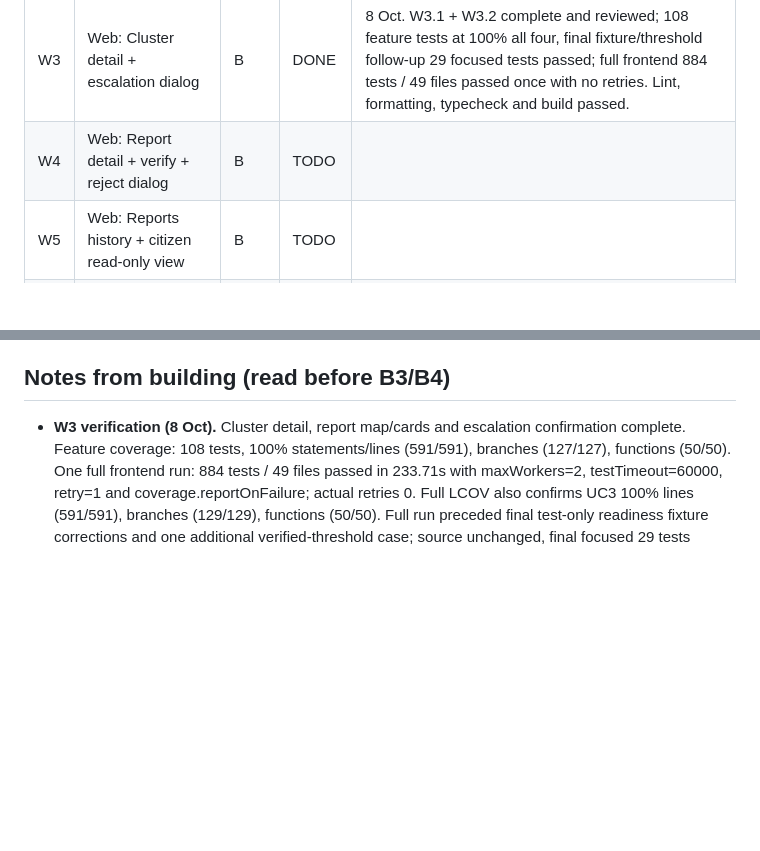
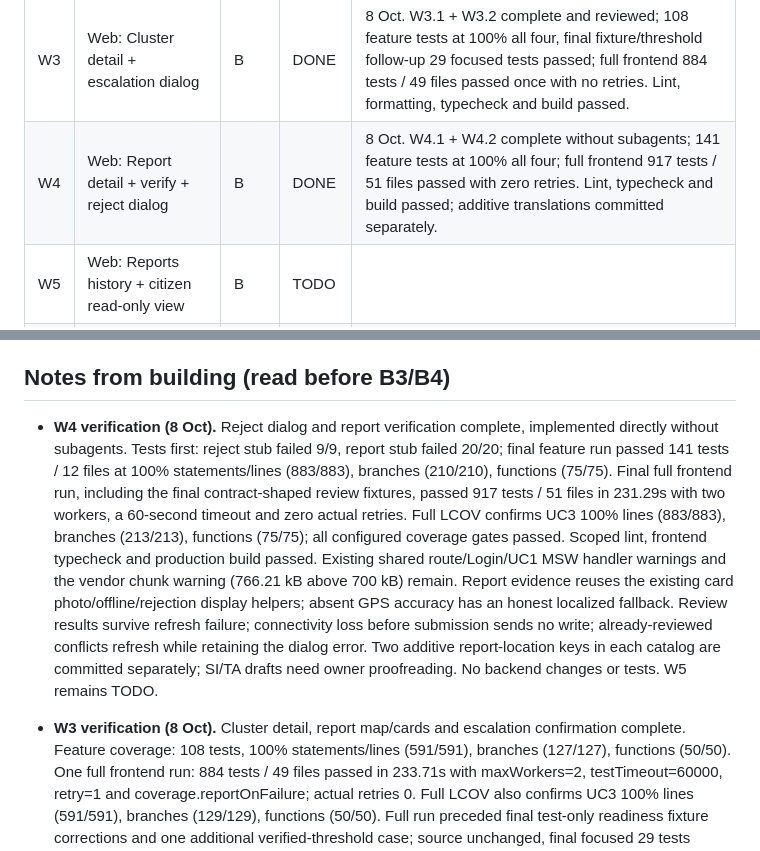
Before and after one commit to Vihanga-Deemantha/Disaster_Managment_System, a Markdown page: IMPLEMENTATION_PLAN.md, 2 parts joined by grey strips. GitHub-like rendering; blank space fills up the shorter version.

Commit message:
docs(uc3): mark W4 complete with verification results

```diff
--- a/IMPLEMENTATION_PLAN.md
+++ b/IMPLEMENTATION_PLAN.md
@@ -49,7 +49,7 @@ Legend: `TODO` · `WIP` · `DONE` · `CUT`
 | W1  | Web: API module, types, i18n keys, route shell                                              | B    | DONE   | 8 Oct. W1.1-W1.3 done: typed API, cluster models, reusable UI/refresh hook and role route shell; five screens remain stubs. 64 tests; 100% statements/branches/functions/lines (189/189, 58/58, 30/30, 189/189). Frontend typecheck, lint, format and independent review pass. 86 UC3 keys per catalog; SI/TA drafts. Full frontend 366/378; affected tests rerun with one worker and 20s timeout: 75/83, eight old-placeholder heading assertions remain in frozen shared tests (see Notes). Translations committed separately per handoff; District narrowed to valid backend values; localized h23 Colombo time.              |
 | W2  | Web: Dashboard (queue)                                                                      | B    | DONE   | 8 Oct. Officer queue, localized stats/table, manual/15s refresh and cached states; 76 feature tests, 100% on all four coverage measures. Typecheck/lint/format/build and independent reviews pass. Final full frontend 851/852; lone shared registration navigation failure passes isolated (see Notes).                                                                                                                                                                                                                                                                                                                         |
 | W3  | Web: Cluster detail + escalation dialog                                                     | B    | DONE   | 8 Oct. W3.1 + W3.2 complete and reviewed; 108 feature tests at 100% all four, final fixture/threshold follow-up 29 focused tests passed; full frontend 884 tests / 49 files passed once with no retries. Lint, formatting, typecheck and build passed.                                                                                                                                                                                                                                                                                                                                                                           |
-| W4  | Web: Report detail + verify + reject dialog                                                 | B    | TODO   |                                                                                                                                                                                                                                                                                                                                                                                                                                                                                                                                                                                                                                  |
+| W4  | Web: Report detail + verify + reject dialog                                                 | B    | DONE   | 8 Oct. W4.1 + W4.2 complete without subagents; 141 feature tests at 100% all four; full frontend 917 tests / 51 files passed with zero retries. Lint, typecheck and build passed; additive translations committed separately.                                                                                                                                                                                                                                                                                                                                                                                                    |
 | W5  | Web: Reports history + citizen read-only view                                               | B    | TODO   |                                                                                                                                                                                                                                                                                                                                                                                                                                                                                                                                                                                                                                  |
 | M0  | Mobile foundation: Expo app, dev build, API client, sign-in, tabs                           | C    | WIP    | M0.1 scaffold done and verified (SDK 57, routes in `mobile/src/app/`). Left: development build, M0.2 root lint/format entries, M0.3 API client + sign-in. Uncommitted.                                                                                                                                                                                                                                                                                                                                                                                                                                                           |
 | M1  | Mobile pure logic: rules, validators, journal queue                                         | C    | TODO   | No device needed                                                                                                                                                                                                                                                                                                                                                                                                                                                                                                                                                                                                                 |
@@ -202,6 +202,8 @@ citizen read-only web view (leave the placeholder) → local notification after
 
 ## Notes from building (read before B3/B4)
 
+- **W4 verification (8 Oct).** Reject dialog and report verification complete, implemented directly without subagents. Tests first: reject stub failed 9/9, report stub failed 20/20; final feature run passed 141 tests / 12 files at 100% statements/lines (883/883), branches (210/210), functions (75/75). Final full frontend run, including the final contract-shaped review fixtures, passed 917 tests / 51 files in 231.29s with two workers, a 60-second timeout and zero actual retries. Full LCOV confirms UC3 100% lines (883/883), branches (213/213), functions (75/75); all configured coverage gates passed. Scoped lint, frontend typecheck and production build passed. Existing shared route/Login/UC1 MSW handler warnings and the vendor chunk warning (766.21 kB above 700 kB) remain. Report evidence reuses the existing card photo/offline/rejection display helpers; absent GPS accuracy has an honest localized fallback. Review results survive refresh failure; connectivity loss before submission sends no write; already-reviewed conflicts refresh while retaining the dialog error. Two additive report-location keys in each catalog are committed separately; SI/TA drafts need owner proofreading. No backend changes or tests. W5 remains TODO.
+
 - **W3 verification (8 Oct).** Cluster detail, report map/cards and escalation confirmation complete. Feature coverage: 108 tests, 100% statements/lines (591/591), branches (127/127), functions (50/50). One full frontend run: 884 tests / 49 files passed in 233.71s with maxWorkers=2, testTimeout=60000, retry=1 and coverage.reportOnFailure; actual retries 0. Full LCOV also confirms UC3 100% lines (591/591), branches (129/129), functions (50/50). Full run preceded final test-only readiness fixture corrections and one additional verified-threshold case; source unchanged, final focused 29 tests passed, lint/typecheck passed, no whole-suite repeat. Existing MSW missing-handler warnings remain in shared route/Login and UC1 delivery tests; existing 765.55 kB vendor chunk warning remains. No backend changes or tests. W4/W5 remain TODO.
 
 - **Owner workflow preference (8 Oct).** Finish W3 with agents already opened; do not open additional agents. From W4 onward, implement directly without subagents, overriding the plans'' subagent workflow. Preserve focused testing and independent verification without unnecessary repeated full-suite runs.
```
Also changed, not shown: 1 other file.
